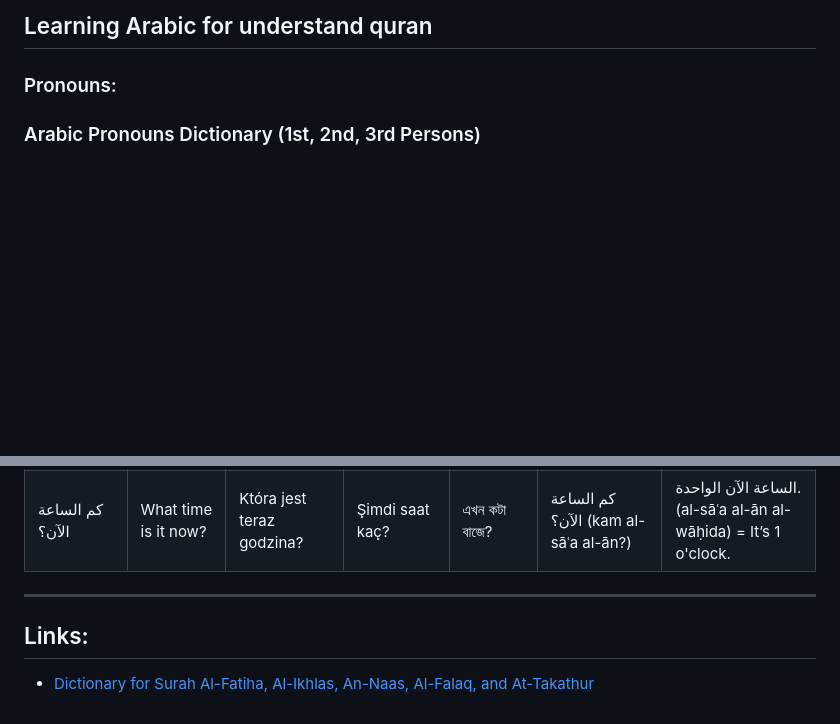
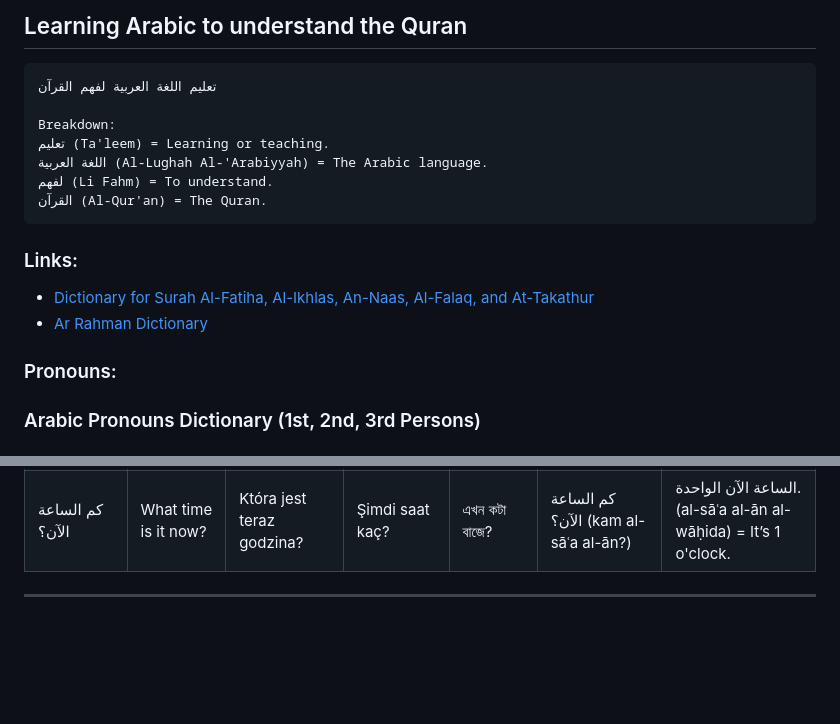
Before and after one commit to smaruf/python-study, a Markdown page: src/learning-arabic/README.md, 2 parts joined by grey strips. GitHub-like rendering; blank space fills up the shorter version.

````diff
--- a/src/learning-arabic/README.md
+++ b/src/learning-arabic/README.md
@@ -1,4 +1,19 @@
-## Learning Arabic for understand quran
+## Learning Arabic to understand the Quran
+
+```
+تعليم اللغة العربية لفهم القرآن
+
+Breakdown:
+تعليم (Ta'leem) = Learning or teaching.
+اللغة العربية (Al-Lughah Al-'Arabiyyah) = The Arabic language.
+لفهم (Li Fahm) = To understand.
+القرآن (Al-Qur'an) = The Quran.
+```
+
+### Links:
+   - [Dictionary for Surah Al-Fatiha, Al-Ikhlas, An-Naas, Al-Falaq, and At-Takathur](https://github.com/smaruf/python-study/blob/main/src/learning-arabic/dictionary_fatiha_ahad_naas_falaq_taqasur.md)
+   - [Ar Rahman Dictionary](https://github.com/smaruf/python-study/blob/main/src/learning-arabic/Ar_Rahman_dictionary.md)
+
 ### Pronouns:
 ### Arabic Pronouns Dictionary (1st, 2nd, 3rd Persons)
 
@@ -542,5 +557,3 @@ This dictionary provides a structured overview of **Arabic questions and respons
 | كم الساعة الآن؟          | What time is it now?     | Która jest teraz godzina? | Şimdi saat kaç?             | এখন কটা বাজে?                | كم الساعة الآن؟ (kam al-sāʿa al-ān?)         | الساعة الآن الواحدة. (al-sāʿa al-ān al-wāḥida) = It’s 1 o'clock. |
 
 ---
-## Links:
-   - [Dictionary for Surah Al-Fatiha, Al-Ikhlas, An-Naas, Al-Falaq, and At-Takathur](https://github.com/smaruf/python-study/blob/main/src/learning-arabic/dictionary_fatiha_ahad_naas_falaq_taqasur.md)
````
